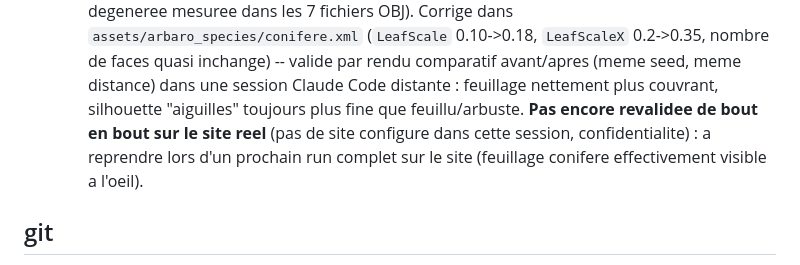
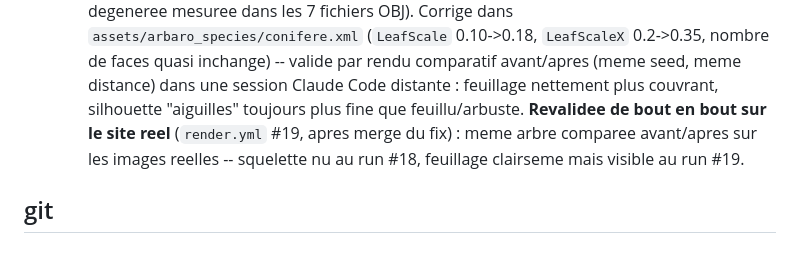
Before and after one commit to mightywhitysocks/sweethome3D-importgeo, a Markdown page: CLAUDE.md, the part around the change. Rendered like a GitHub page.

Commit message:
docs(vegetation): revalidation du fix feuillage conifere sur le site reel
render.yml #19 (apres merge PR #86) confirme visuellement le correctif :
meme arbre compare avant/apres, squelette nu -> feuillage clairseme
mais visible.

Co-Authored-By: Claude Sonnet 5 <noreply@anthropic.com>
Claude-Session: https://claude.ai/code/session_01C63VQGZ5UNrqt4QfsZeBza

```diff
--- a/CLAUDE.md
+++ b/CLAUDE.md
@@ -461,10 +461,10 @@ script isolément (cf. Environnement) — pas la génération complète.
   `LeafScaleX` 0.2->0.35, nombre de faces quasi inchange) -- valide par
   rendu comparatif avant/apres (meme seed, meme distance) dans une session
   Claude Code distante : feuillage nettement plus couvrant, silhouette
-  "aiguilles" toujours plus fine que feuillu/arbuste. **Pas encore
-  revalidee de bout en bout sur le site reel** (pas de site configure dans
-  cette session, confidentialite) : a reprendre lors d'un prochain run
-  complet sur le site (feuillage conifere effectivement visible a l'oeil).
+  "aiguilles" toujours plus fine que feuillu/arbuste. **Revalidee de bout
+  en bout sur le site reel** (`render.yml` #19, apres merge du fix) :
+  meme arbre comparee avant/apres sur les images reelles -- squelette nu
+  au run #18, feuillage clairseme mais visible au run #19.
 
 ## git
 
```
